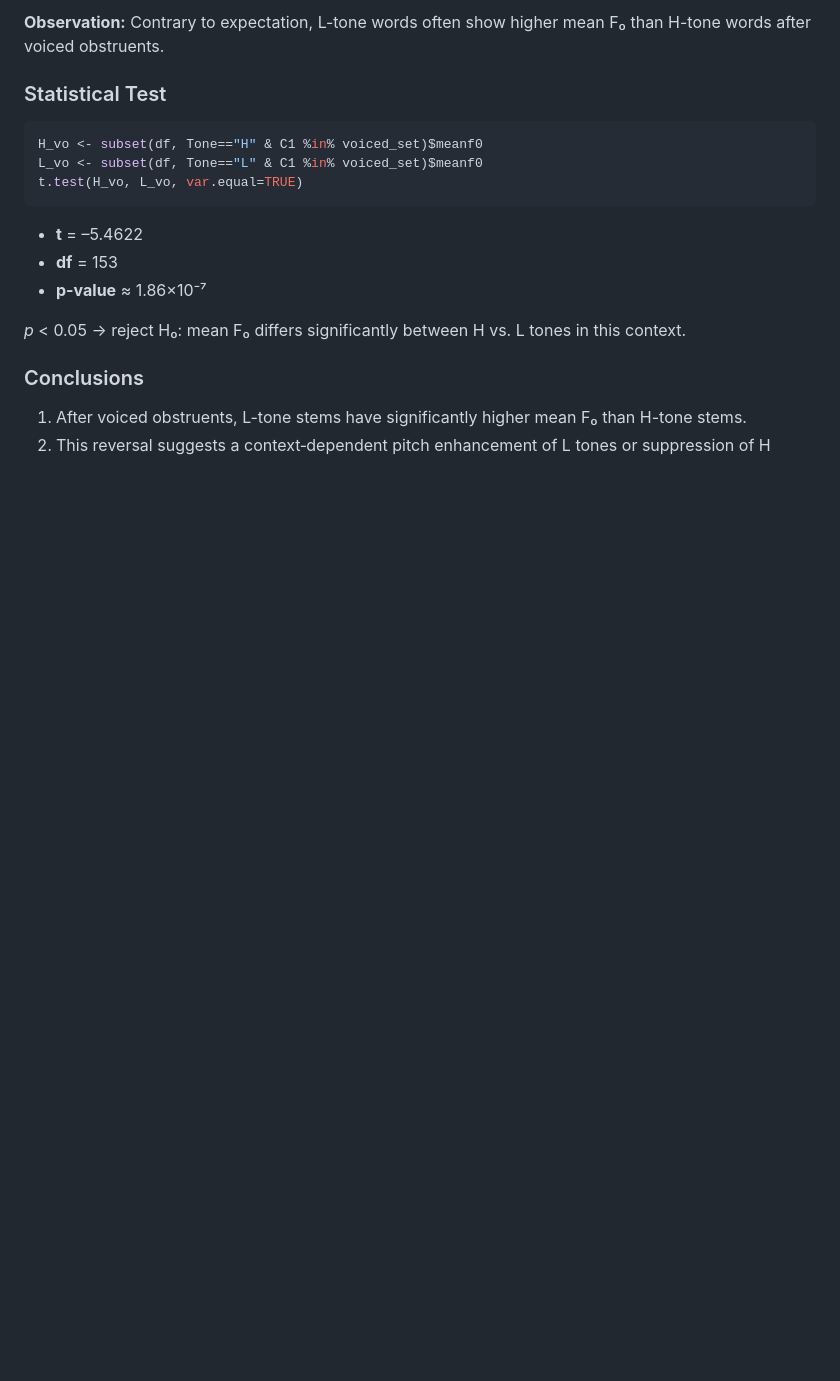
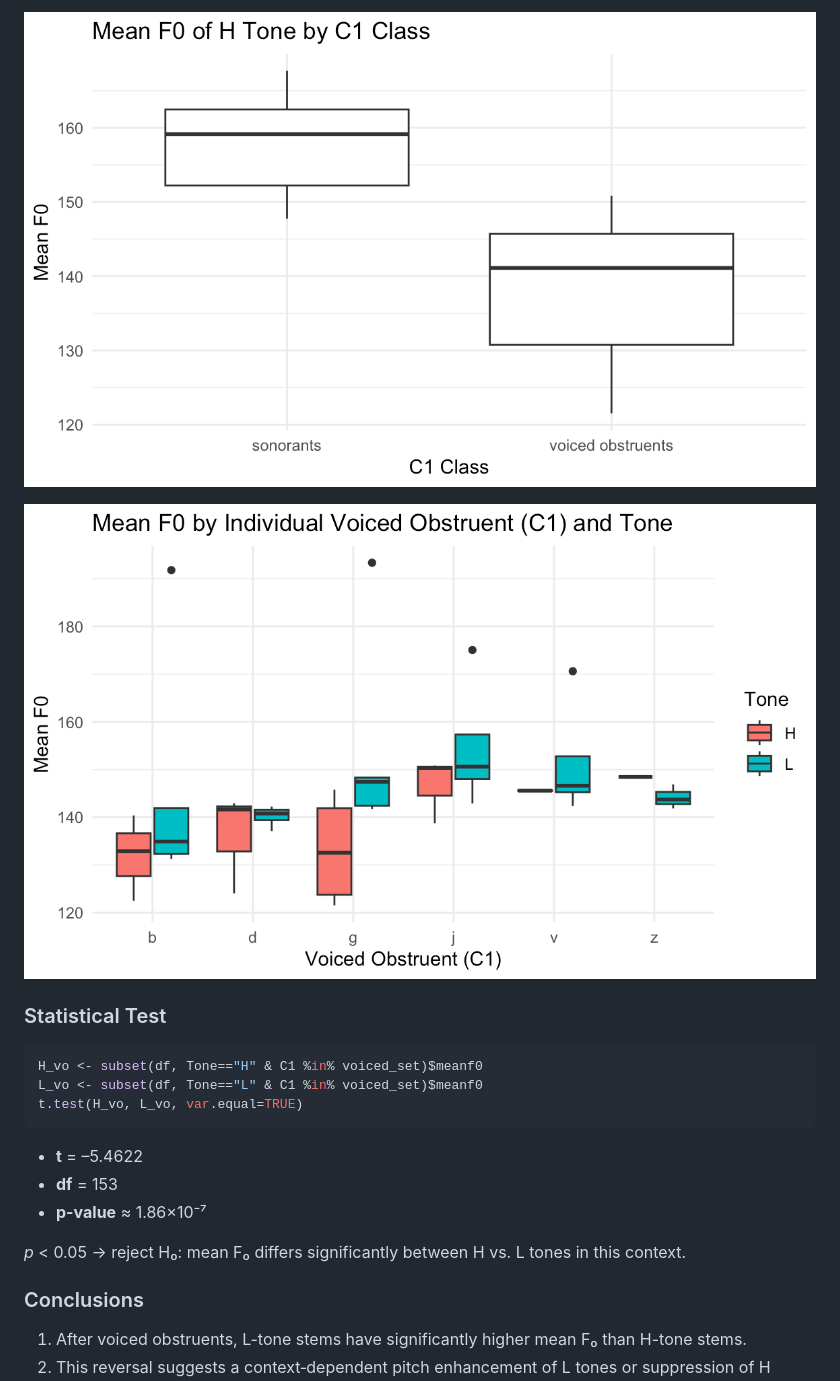
Before and after one commit to hoangsonww/Malawian-CiTonga-Tone-Production, a Markdown page: README.md, the part around the change printed below. GitHub-like rendering; blank space fills up the shorter version.

```diff
--- a/README.md
+++ b/README.md
@@ -113,5 +113,11 @@ ggplot(voiced_obs, aes(C1, meanf0, fill=Tone)) +
 
-**Observation:** Contrary to expectation, L-tone words often show higher mean F₀ than H-tone words after voiced obstruents.
+<p align="center">
+   <img src="img/citonga-1.png" width="100%" />
+</p>
+
+<p align="center">
+   <img src="img/citonga-2.png" width="100%" />
+</p>
 
 ### Statistical Test
 
```
Also changed, not shown: other parts of README.md (+1 -1 lines).
